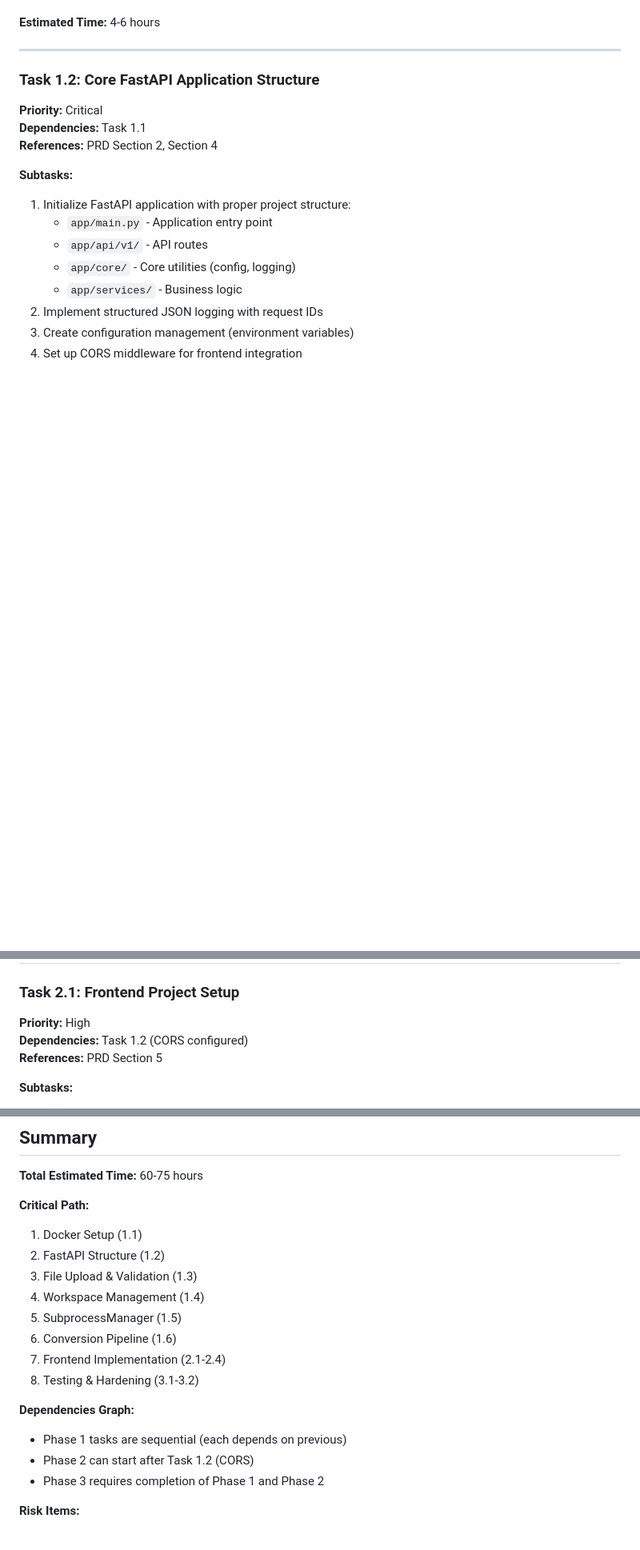
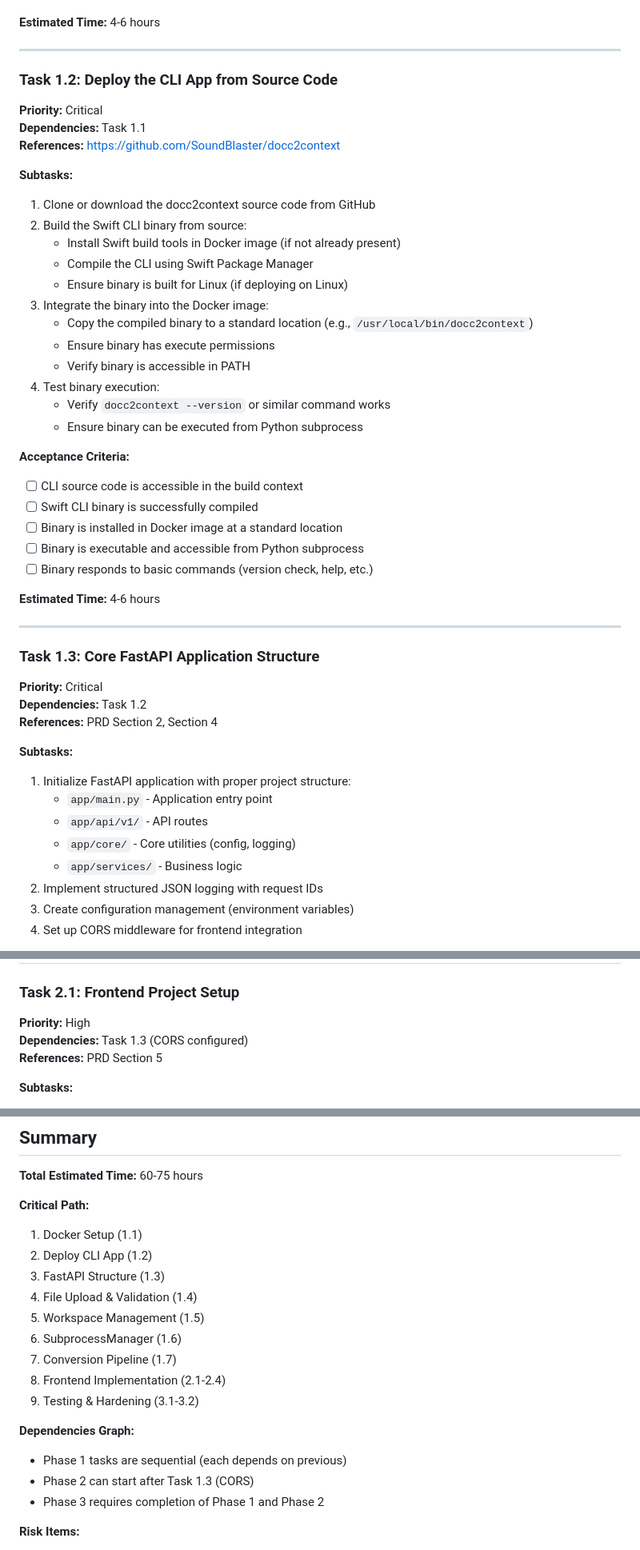
Before and after one commit to SoundBlaster/docc2context-service, a Markdown page: DOCS/Workplan.md, 3 parts joined by grey strips. Shown at 80% size. GitHub-like rendering; blank space fills up the shorter version.

Commit message:
Add Task 1.2: Deploy CLI app from source code
- Add new task to deploy docc2context CLI from GitHub source
- Update PRD.md Implementation Roadmap with Task 1.2
- Update Workplan.md with detailed subtasks and acceptance criteria
- Renumber subsequent tasks to maintain sequential order
- Update all task dependencies to reflect new numbering

```diff
--- a/DOCS/Workplan.md
+++ b/DOCS/Workplan.md
@@ -29,9 +29,39 @@ This workplan breaks down the implementation roadmap from the PRD into actionabl
 
 ---
 
-### Task 1.2: Core FastAPI Application Structure
+### Task 1.2: Deploy the CLI App from Source Code
 **Priority:** Critical
 **Dependencies:** Task 1.1
+**References:** https://github.com/SoundBlaster/docc2context
+
+**Subtasks:**
+1. Clone or download the docc2context source code from GitHub
+2. Build the Swift CLI binary from source:
+   - Install Swift build tools in Docker image (if not already present)
+   - Compile the CLI using Swift Package Manager
+   - Ensure binary is built for Linux (if deploying on Linux)
+3. Integrate the binary into the Docker image:
+   - Copy the compiled binary to a standard location (e.g., `/usr/local/bin/docc2context`)
+   - Ensure binary has execute permissions
+   - Verify binary is accessible in PATH
+4. Test binary execution:
+   - Verify `docc2context --version` or similar command works
+   - Ensure binary can be executed from Python subprocess
+
+**Acceptance Criteria:**
+- [ ] CLI source code is accessible in the build context
+- [ ] Swift CLI binary is successfully compiled
+- [ ] Binary is installed in Docker image at a standard location
+- [ ] Binary is executable and accessible from Python subprocess
+- [ ] Binary responds to basic commands (version check, help, etc.)
+
+**Estimated Time:** 4-6 hours
+
+---
+
+### Task 1.3: Core FastAPI Application Structure
+**Priority:** Critical
+**Dependencies:** Task 1.2
 **References:** PRD Section 2, Section 4
 
 **Subtasks:**
@@ -194,7 +224,7 @@ This workplan breaks down the implementation roadmap from the PRD into actionabl
 
 ### Task 2.1: Frontend Project Setup
 **Priority:** High
-**Dependencies:** Task 1.2 (CORS configured)
+**Dependencies:** Task 1.3 (CORS configured)
 **References:** PRD Section 5
 
 **Subtasks:**
@@ -401,17 +431,18 @@ This workplan breaks down the implementation roadmap from the PRD into actionabl
 
 **Critical Path:**
 1. Docker Setup (1.1)
-2. FastAPI Structure (1.2)
-3. File Upload & Validation (1.3)
-4. Workspace Management (1.4)
-5. SubprocessManager (1.5)
-6. Conversion Pipeline (1.6)
-7. Frontend Implementation (2.1-2.4)
-8. Testing & Hardening (3.1-3.2)
+2. Deploy CLI App (1.2)
+3. FastAPI Structure (1.3)
+4. File Upload & Validation (1.4)
+5. Workspace Management (1.5)
+6. SubprocessManager (1.6)
+7. Conversion Pipeline (1.7)
+8. Frontend Implementation (2.1-2.4)
+9. Testing & Hardening (3.1-3.2)
 
 **Dependencies Graph:**
 - Phase 1 tasks are sequential (each depends on previous)
-- Phase 2 can start after Task 1.2 (CORS)
+- Phase 2 can start after Task 1.3 (CORS)
 - Phase 3 requires completion of Phase 1 and Phase 2
 
 **Risk Items:**
```
Also changed, not shown: other parts of DOCS/Workplan.md (+12 -12 lines), DOCS/PRD.md (+3 -2 lines).
